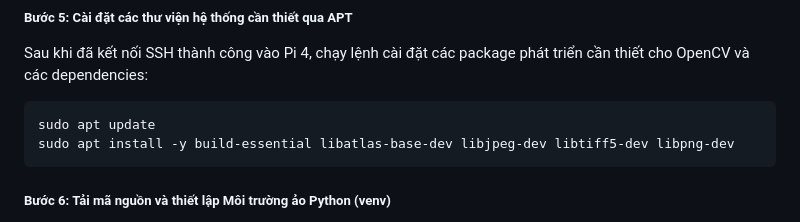
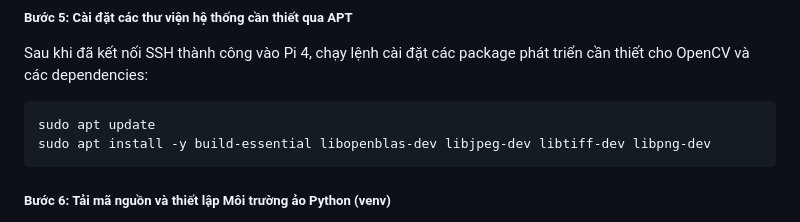
Before and after one commit to NgoDKhoi/NT131.Q21-Group-9, a Markdown page: README.md, the part around the change. GitHub-like rendering.

Commit message:
Docs: update README.md to use libopenblas-dev and libtiff-dev for Debian Trixie compatibility

````diff
--- a/README.md
+++ b/README.md
@@ -132,7 +132,7 @@ Triển khai thực tế trên xe robot thông qua sự kết hợp giữa **Ras
 Sau khi đã kết nối SSH thành công vào Pi 4, chạy lệnh cài đặt các package phát triển cần thiết cho OpenCV và các dependencies:
 ```bash
 sudo apt update
-sudo apt install -y build-essential libatlas-base-dev libjpeg-dev libtiff5-dev libpng-dev
+sudo apt install -y build-essential libopenblas-dev libjpeg-dev libtiff-dev libpng-dev
 ```
 
 ##### Bước 6: Tải mã nguồn và thiết lập Môi trường ảo Python (venv)
````
